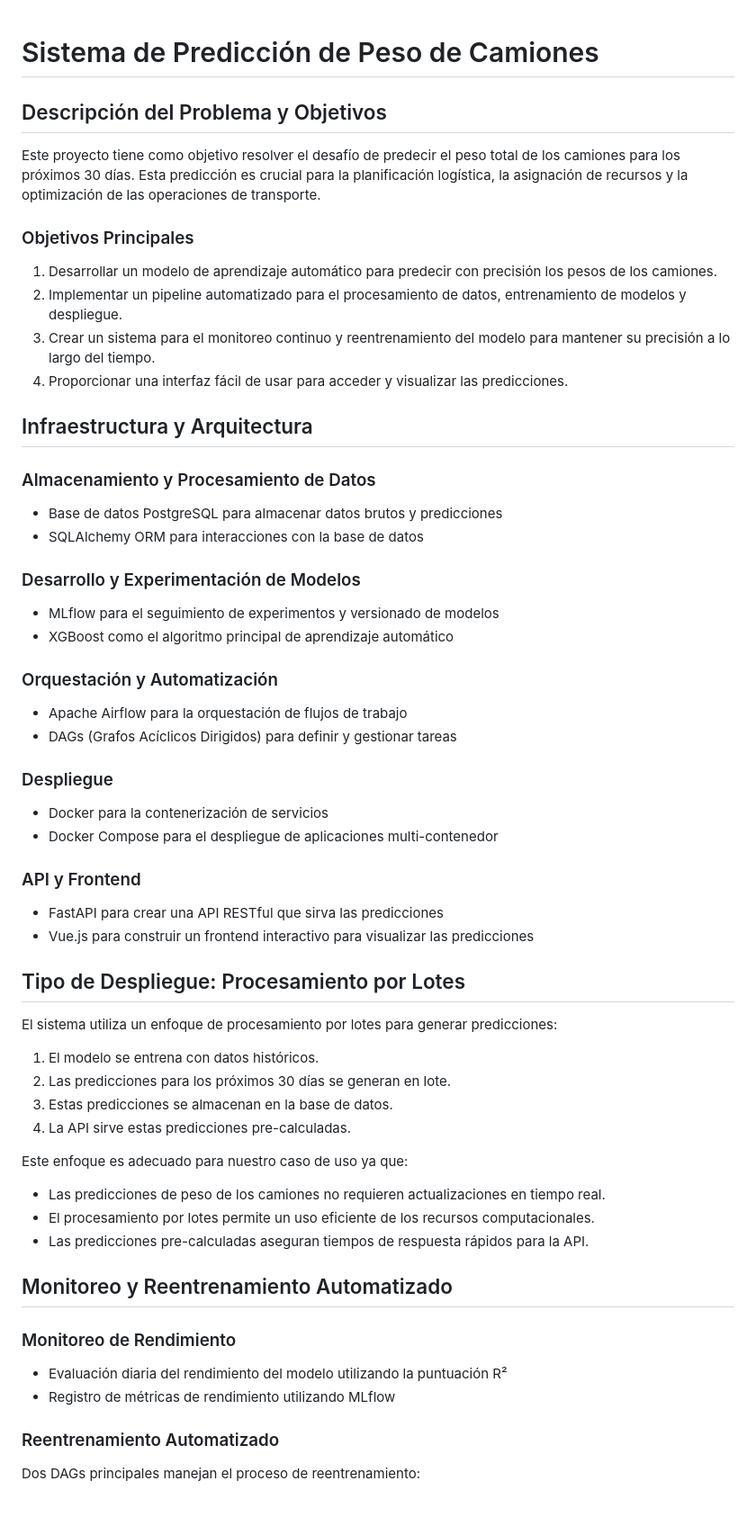
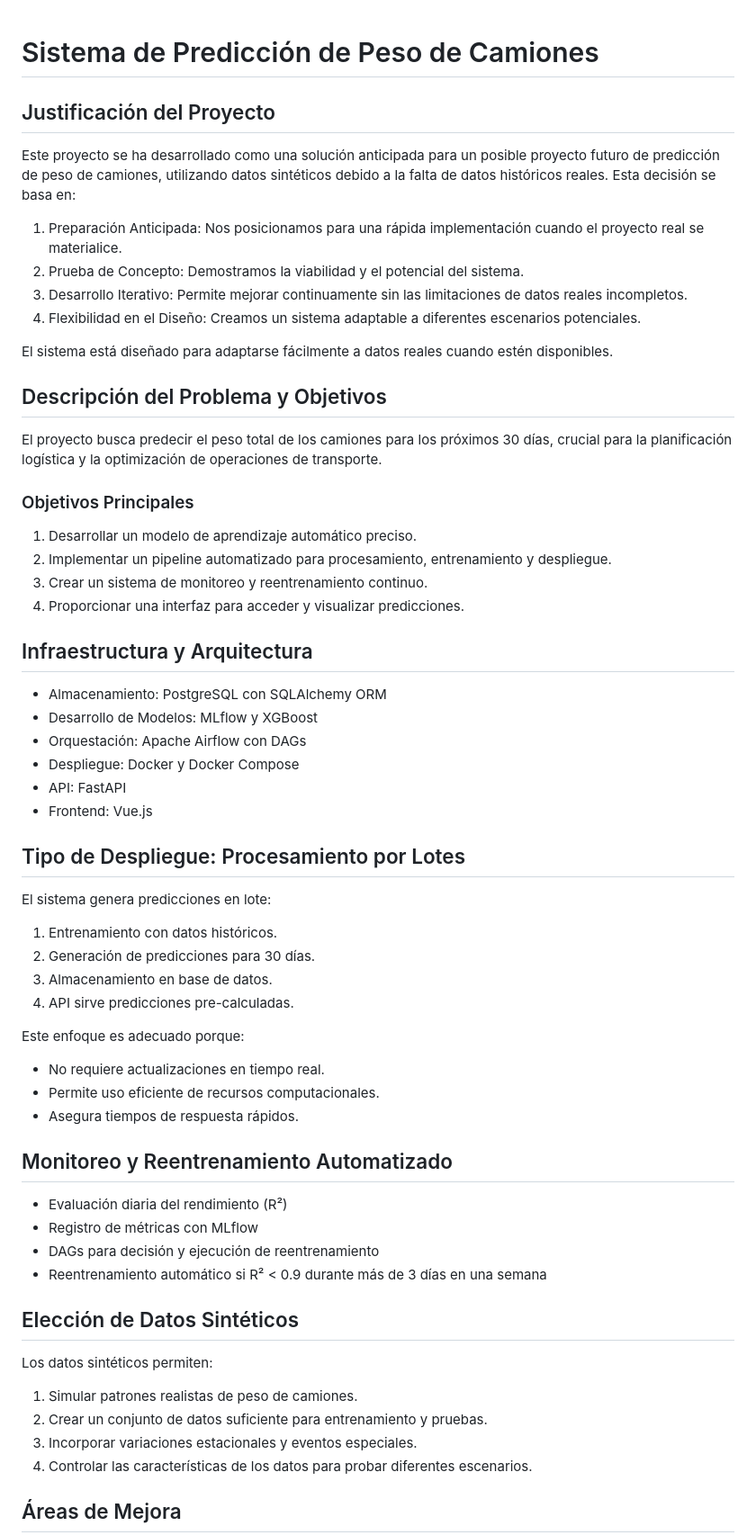
Before and after one commit to codingways/mlops-bootcamp, a Markdown page: README.md, the part around one of its changes. Shown at 90% size. Drawn GitHub-style; blank space fills up the shorter version.

Commit message:
chore: changed README

```diff
--- a/README.md
+++ b/README.md
@@ -1,66 +1,64 @@
 # Sistema de Predicción de Peso de Camiones
+
+## Justificación del Proyecto
+
+Este proyecto se ha desarrollado como una solución anticipada para un posible proyecto futuro de predicción de peso de camiones, utilizando datos sintéticos debido a la falta de datos históricos reales. Esta decisión se basa en:
+
+1. Preparación Anticipada: Nos posicionamos para una rápida implementación cuando el proyecto real se materialice.
+2. Prueba de Concepto: Demostramos la viabilidad y el potencial del sistema.
+3. Desarrollo Iterativo: Permite mejorar continuamente sin las limitaciones de datos reales incompletos.
+4. Flexibilidad en el Diseño: Creamos un sistema adaptable a diferentes escenarios potenciales.
+
+El sistema está diseñado para adaptarse fácilmente a datos reales cuando estén disponibles.
 
 ## Descripción del Problema y Objetivos
 
-Este proyecto tiene como objetivo resolver el desafío de predecir el peso total de los camiones para los próximos 30 días. Esta predicción es crucial para la planificación logística, la asignación de recursos y la optimización de las operaciones de transporte.
+El proyecto busca predecir el peso total de los camiones para los próximos 30 días, crucial para la planificación logística y la optimización de operaciones de transporte.
 
 ### Objetivos Principales
 
-1. Desarrollar un modelo de aprendizaje automático para predecir con precisión los pesos de los camiones.
-2. Implementar un pipeline automatizado para el procesamiento de datos, entrenamiento de modelos y despliegue.
-3. Crear un sistema para el monitoreo continuo y reentrenamiento del modelo para mantener su precisión a lo largo del tiempo.
-4. Proporcionar una interfaz fácil de usar para acceder y visualizar las predicciones.
+1. Desarrollar un modelo de aprendizaje automático preciso.
+2. Implementar un pipeline automatizado para procesamiento, entrenamiento y despliegue.
+3. Crear un sistema de monitoreo y reentrenamiento continuo.
+4. Proporcionar una interfaz para acceder y visualizar predicciones.
 
 ## Infraestructura y Arquitectura
 
-### Almacenamiento y Procesamiento de Datos
-
-- Base de datos PostgreSQL para almacenar datos brutos y predicciones
-- SQLAlchemy ORM para interacciones con la base de datos
-
-### Desarrollo y Experimentación de Modelos
-
-- MLflow para el seguimiento de experimentos y versionado de modelos
-- XGBoost como el algoritmo principal de aprendizaje automático
-
-### Orquestación y Automatización
-
-- Apache Airflow para la orquestación de flujos de trabajo
-- DAGs (Grafos Acíclicos Dirigidos) para definir y gestionar tareas
-
-### Despliegue
-
-- Docker para la contenerización de servicios
-- Docker Compose para el despliegue de aplicaciones multi-contenedor
-
-### API y Frontend
-
-- FastAPI para crear una API RESTful que sirva las predicciones
-- Vue.js para construir un frontend interactivo para visualizar las predicciones
+- Almacenamiento: PostgreSQL con SQLAlchemy ORM
+- Desarrollo de Modelos: MLflow y XGBoost
+- Orquestación: Apache Airflow con DAGs
+- Despliegue: Docker y Docker Compose
+- API: FastAPI
+- Frontend: Vue.js
 
 ## Tipo de Despliegue: Procesamiento por Lotes
 
-El sistema utiliza un enfoque de procesamiento por lotes para generar predicciones:
+El sistema genera predicciones en lote:
 
-1. El modelo se entrena con datos históricos.
-2. Las predicciones para los próximos 30 días se generan en lote.
-3. Estas predicciones se almacenan en la base de datos.
-4. La API sirve estas predicciones pre-calculadas.
+1. Entrenamiento con datos históricos.
+2. Generación de predicciones para 30 días.
+3. Almacenamiento en base de datos.
+4. API sirve predicciones pre-calculadas.
 
-Este enfoque es adecuado para nuestro caso de uso ya que:
-
-- Las predicciones de peso de los camiones no requieren actualizaciones en tiempo real.
-- El procesamiento por lotes permite un uso eficiente de los recursos computacionales.
-- Las predicciones pre-calculadas aseguran tiempos de respuesta rápidos para la API.
+Este enfoque es adecuado porque:
+- No requiere actualizaciones en tiempo real.
+- Permite uso eficiente de recursos computacionales.
+- Asegura tiempos de respuesta rápidos.
 
 ## Monitoreo y Reentrenamiento Automatizado
 
-### Monitoreo de Rendimiento
+- Evaluación diaria del rendimiento (R²)
+- Registro de métricas con MLflow
+- DAGs para decisión y ejecución de reentrenamiento
+- Reentrenamiento automático si R² < 0.9 durante más de 3 días en una semana
 
-- Evaluación diaria del rendimiento del modelo utilizando la puntuación R²
-- Registro de métricas de rendimiento utilizando MLflow
+## Elección de Datos Sintéticos
 
-### Reentrenamiento Automatizado
+Los datos sintéticos permiten:
+1. Simular patrones realistas de peso de camiones.
+2. Crear un conjunto de datos suficiente para entrenamiento y pruebas.
+3. Incorporar variaciones estacionales y eventos especiales.
+4. Controlar las características de los datos para probar diferentes escenarios.
 
-Dos DAGs principales manejan el proceso de reentrenamiento:
+## Áreas de Mejora
 
```
Also changed, not shown: other parts of README.md (+110 -80 lines).
